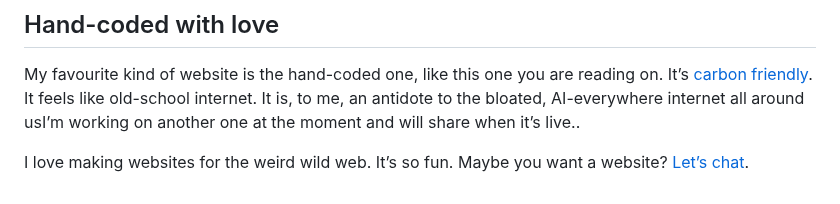
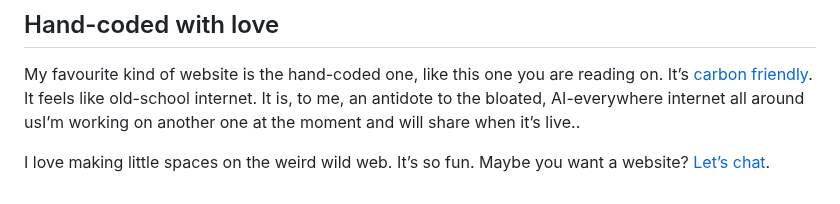
Before and after one commit to soniaturcotte/soniaturcotte.com, a Markdown page: digital-garden/making-websites.md, the part around the change. GitHub-like rendering.

Commit message:
content update

```diff
--- a/digital-garden/making-websites.md
+++ b/digital-garden/making-websites.md
@@ -34,4 +34,4 @@ Everyone in the world has used Squarespace (probably). I’ve done my share over
 
 My favourite kind of website is the hand-coded one, like this one you are reading on. It’s [carbon friendly](/carbon-aware-web/). It feels like old-school internet. It is, to me, an antidote to the bloated, AI-everywhere internet all around us<label for="sn-handcoded" class="margin-toggle sidenote-number"></label><input type="checkbox" id="sn-handcoded" class="margin-toggle"/><span class="sidenote">I’m working on another one at the moment and will share when it’s live.</span>.
 
-I love making websites for the weird wild web. It’s so fun. Maybe you want a website? [Let’s chat](mailto:soniaturcotte@proton.me).
+I love making little spaces on the weird wild web. It’s so fun. Maybe you want a website? [Let’s chat](mailto:soniaturcotte@proton.me).
```
